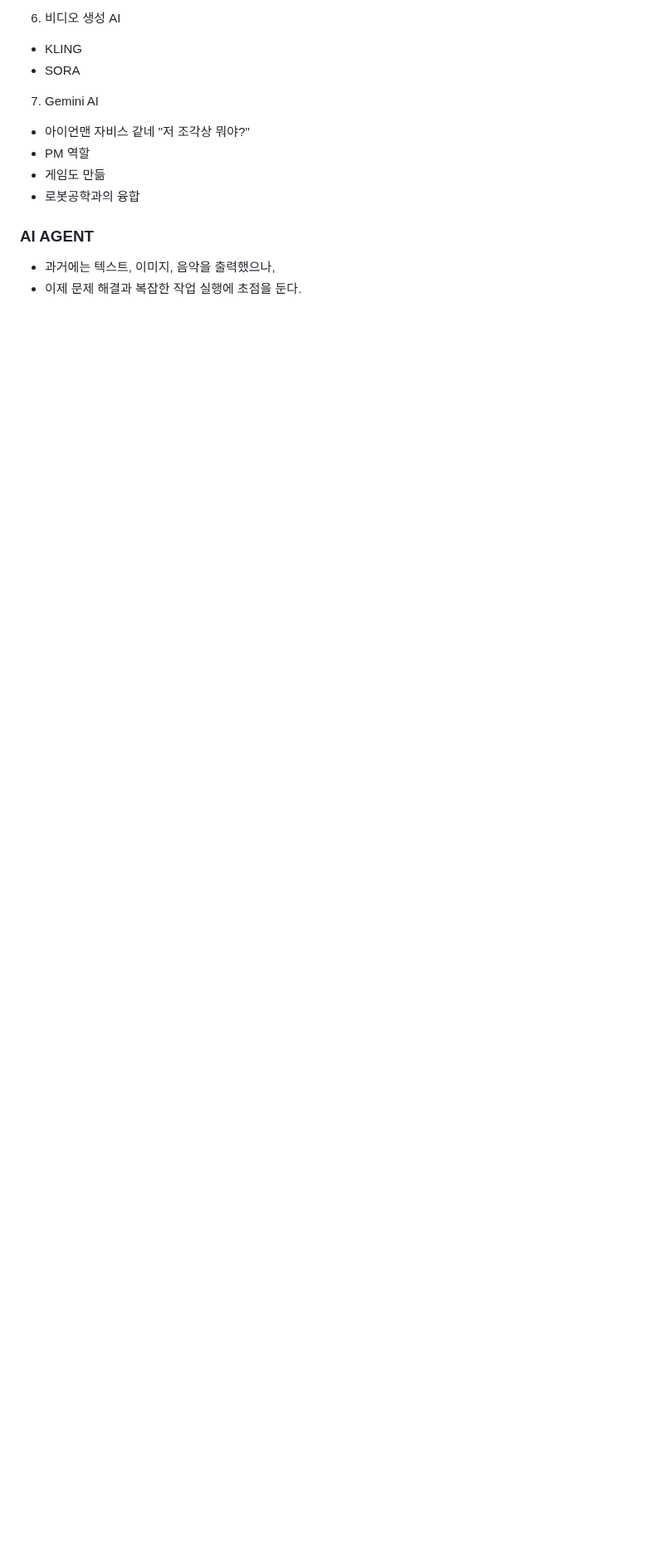
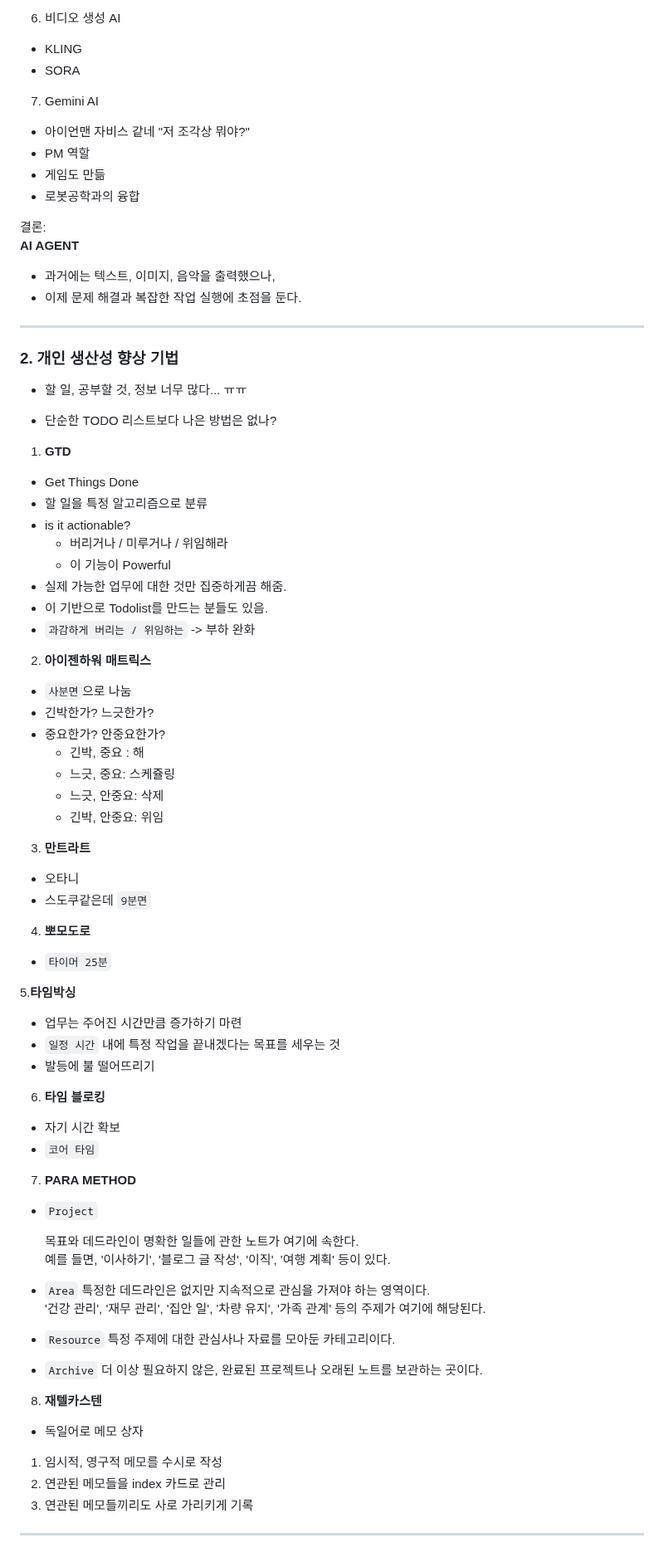
Before and after one commit to NJ97S/BackRight, a Markdown page: TIL/HG.md, the part around one of its changes. Shown at 83% size. Drawn GitHub-style; blank space fills up the shorter version.

Commit message:
docs: 250116 TIL 작성

```diff
--- a/TIL/HG.md
+++ b/TIL/HG.md
@@ -148,6 +149,74 @@
 - 게임도 만듦
 - 로봇공학과의 융합
 
-### AI AGENT
+결론:
+**AI AGENT**
 - 과거에는 텍스트, 이미지, 음악을 출력했으나,
 - 이제 문제 해결과 복잡한 작업 실행에 초점을 둔다.
+---
+### 2. 개인 생산성 향상 기법
+
+- 할 일, 공부할 것, 정보 너무 많다... ㅠㅠ
+
+- 단순한 TODO 리스트보다 나은 방법은 없나?
+
+1. **GTD**
+- Get Things Done
+- 할 일을 특정 알고리즘으로 분류
+- is it actionable?
+    - 버리거나 / 미루거나 / 위임해라
+    - 이 기능이 Powerful
+- 실제 가능한 업무에 대한 것만 집중하게끔 해줌.
+- 이 기반으로 Todolist를 만드는 분들도 있음.
+- `과감하게 버리는 / 위임하는` -> 부하 완화
+
+
+2. **아이젠하워 매트릭스**
+- `사분면`으로 나눔
+- 긴박한가? 느긋한가?
+- 중요한가? 안중요한가?
+    - 긴박, 중요 : 해
+    - 느긋, 중요: 스케쥴링
+    - 느긋, 안중요: 삭제
+    - 긴박, 안중요: 위임
+
+3. **만트라트**
+- 오타니
+- 스도쿠같은데 `9분면`
+
+4. **뽀모도로**
+- `타이머 25분`
+
+5.**타임박싱**
+- 업무는 주어진 시간만큼 증가하기 마련
+- `일정 시간` 내에 특정 작업을 끝내겠다는 목표를 세우는 것
+- 발등에 불 떨어뜨리기
+
+6. **타임 블로킹**
+- 자기 시간 확보
+- `코어 타임`
+
+7. **PARA METHOD**
+- `Project`
+
+    목표와 데드라인이 명확한 일들에 관한 노트가 여기에 속한다.
+    예를 들면, '이사하기', '블로그 글 작성', '이직', '여행 계획' 등이 있다.
+
+- `Area`
+    특정한 데드라인은 없지만 지속적으로 관심을 가져야 하는 영역이다.
+    '건강 관리', '재무 관리', '집안 일', '차량 유지', '가족 관계' 등의 주제가 여기에 해당된다.
+
+- `Resource`
+    특정 주제에 대한 관심사나 자료를 모아둔 카테고리이다.
+
+- `Archive`
+    더 이상 필요하지 않은, 완료된 프로젝트나 오래된 노트를 보관하는 곳이다.
+
+8. **재텔카스텐**
+- 독일어로 메모 상자
+
+1. 임시적, 영구적 메모를 수시로 작성
+2. 연관된 메모들을 index 카드로 관리
+3. 연관된 메모들끼리도 사로 가리키게 기록
+
+---
```
Also changed, not shown: other parts of TIL/HG.md (+2 -1 lines).
